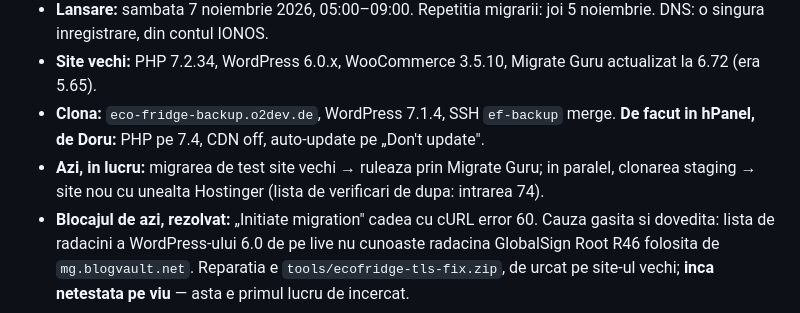
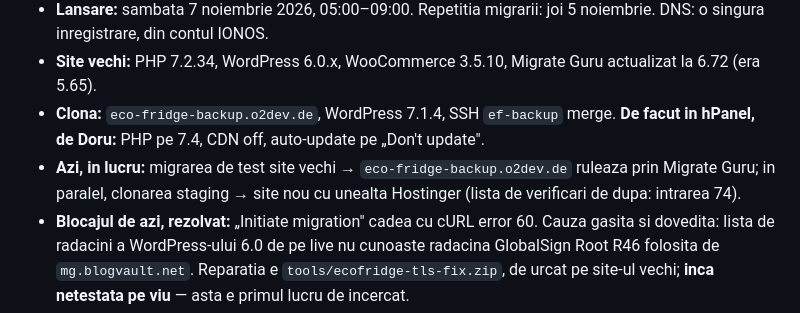
Before and after one commit to doruseo/eco-fridge, a Markdown page: claude-chat.md, the part around the change. Rendered like a GitHub page.

Commit message:
Restore the destination name dropped from the state block
Co-Authored-By: Claude Opus 5 <noreply@anthropic.com>

```diff
--- a/claude-chat.md
+++ b/claude-chat.md
@@ -1485,7 +1485,7 @@ Doru: „migrarea a inceput pe Migrate Guru. (…) Intre timp, in timp ce se fac
 - **Lansare:** sambata 7 noiembrie 2026, 05:00–09:00. Repetitia migrarii: joi 5 noiembrie. DNS: o singura inregistrare, din contul IONOS.
 - **Site vechi:** PHP 7.2.34, WordPress 6.0.x, WooCommerce 3.5.10, Migrate Guru actualizat la 6.72 (era 5.65).
 - **Clona:** `eco-fridge-backup.o2dev.de`, WordPress 7.1.4, SSH `ef-backup` merge. **De facut in hPanel, de Doru:** PHP pe 7.4, CDN off, auto-update pe „Don't update".
-- **Azi, in lucru:** migrarea de test site vechi →  ruleaza prin Migrate Guru; in paralel, clonarea staging → site nou cu unealta Hostinger (lista de verificari de dupa: intrarea 74).
+- **Azi, in lucru:** migrarea de test site vechi → `eco-fridge-backup.o2dev.de` ruleaza prin Migrate Guru; in paralel, clonarea staging → site nou cu unealta Hostinger (lista de verificari de dupa: intrarea 74).
 - **Blocajul de azi, rezolvat:** „Initiate migration" cadea cu cURL error 60. Cauza gasita si dovedita: lista de radacini a WordPress-ului 6.0 de pe live nu cunoaste radacina GlobalSign Root R46 folosita de `mg.blogvault.net`. Reparatia e `tools/ecofridge-tls-fix.zip`, de urcat pe site-ul vechi; **inca netestata pe viu** — asta e primul lucru de incercat.
 - **Daca reparatia nu merge:** variantele din intrarea 72, secțiunea 5, in ordinea de acolo.
 - **Procedura completa pentru sambata:** intrarea 72, de citit de la cap la coada inainte de orice clic.
```
